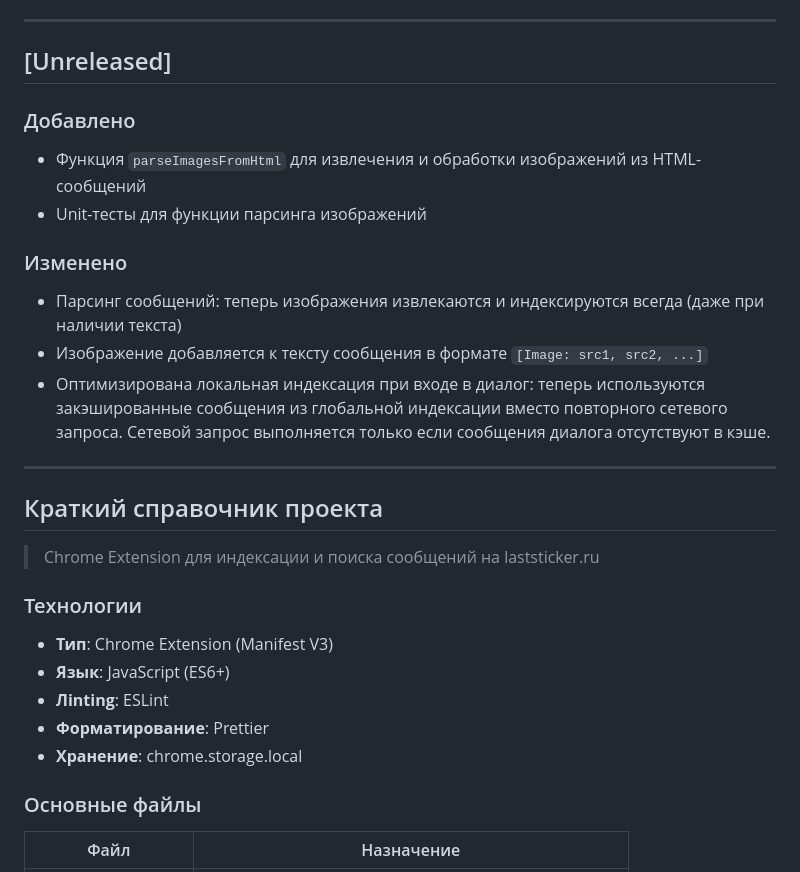
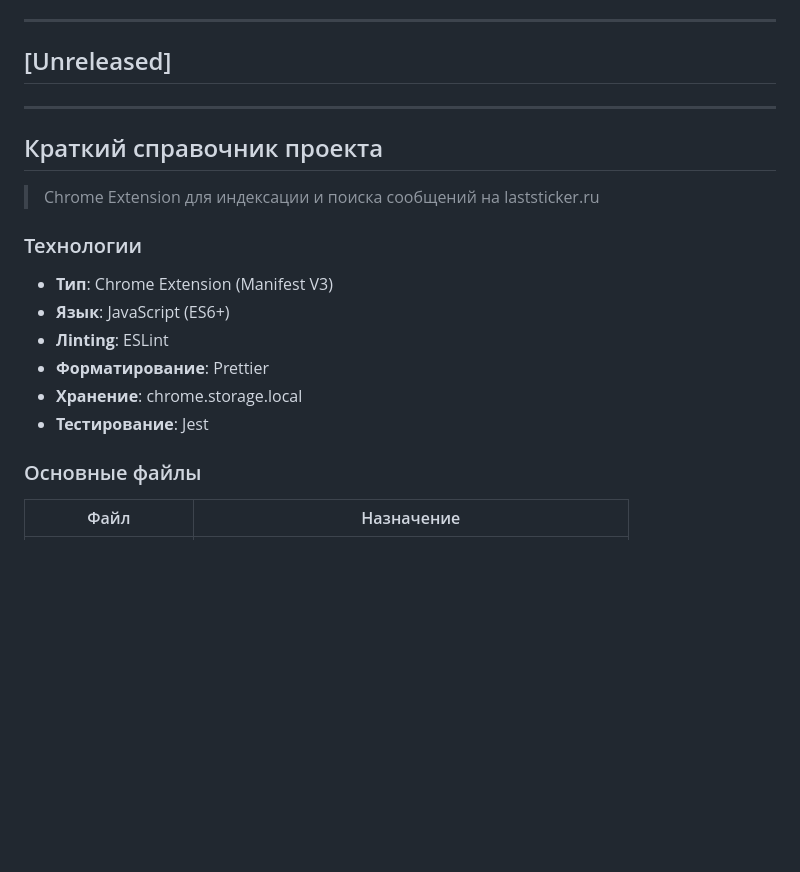
Before and after one commit to lavandiI/laststicker-search, a Markdown page: CHANGELOG.md, the part around one of its changes. Drawn GitHub-style; blank space fills up the shorter version.

```diff
--- a/CHANGELOG.md
+++ b/CHANGELOG.md
@@ -31,15 +31,6 @@
 
 ## [Unreleased]
 
-### Добавлено
-- Функция `parseImagesFromHtml` для извлечения и обработки изображений из HTML-сообщений
-- Unit-тесты для функции парсинга изображений
-
-### Изменено
-- Парсинг сообщений: теперь изображения извлекаются и индексируются всегда (даже при наличии текста)
-- Изображение добавляется к тексту сообщения в формате `[Image: src1, src2, ...]`
-- Оптимизирована локальная индексация при входе в диалог: теперь используются закэшированные сообщения из глобальной индексации вместо повторного сетевого запроса. Сетевой запрос выполняется только если сообщения диалога отсутствуют в кэше.
-
 ---
 
 ## Краткий справочник проекта
@@ -52,6 +43,7 @@
 - **Лinting**: ESLint
 - **Форматирование**: Prettier
 - **Хранение**: chrome.storage.local
+- **Тестирование**: Jest
 
 ### Основные файлы
 
```
Also changed, not shown: other parts of CHANGELOG.md (+8 -5 lines).
